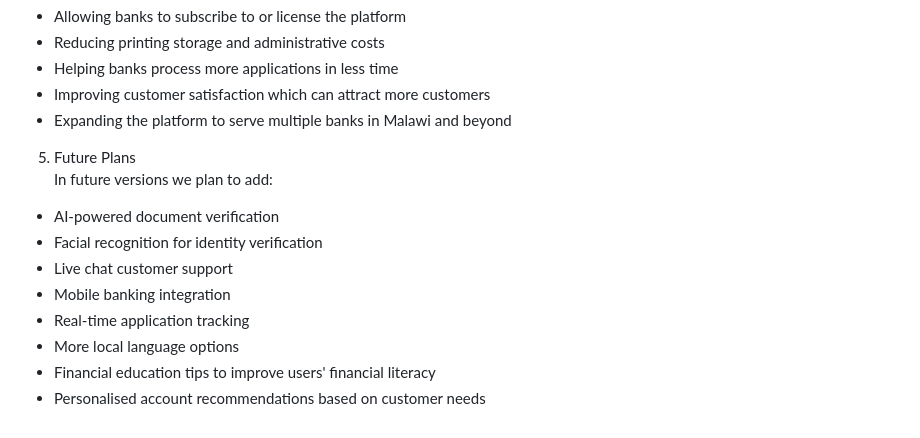
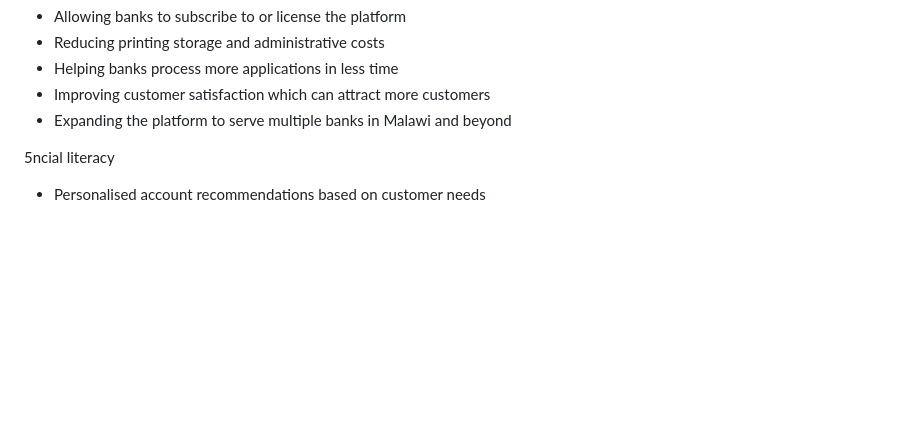
Before and after one commit to Mercychabwera/MABANKI_ONE, a Markdown page: README.md, the part around the change. Rendered like a GitHub page; blank space fills up the shorter version.

Commit message:
Update README.md
update readme future plans and future improvements sounded similar so i remove one

```diff
--- a/README.md
+++ b/README.md
@@ -182,13 +182,5 @@ The project can generate value by:
 - Improving customer satisfaction which can attract more customers
 - Expanding the platform to serve multiple banks in Malawi and beyond
 
-5. Future Plans
-In future versions we plan to add:
-- AI-powered document verification
-- Facial recognition for identity verification
-- Live chat customer support
-- Mobile banking integration
-- Real-time application tracking
-- More local language options
-- Financial education tips to improve users' financial literacy
+5ncial literacy
 - Personalised account recommendations based on customer needs
```
